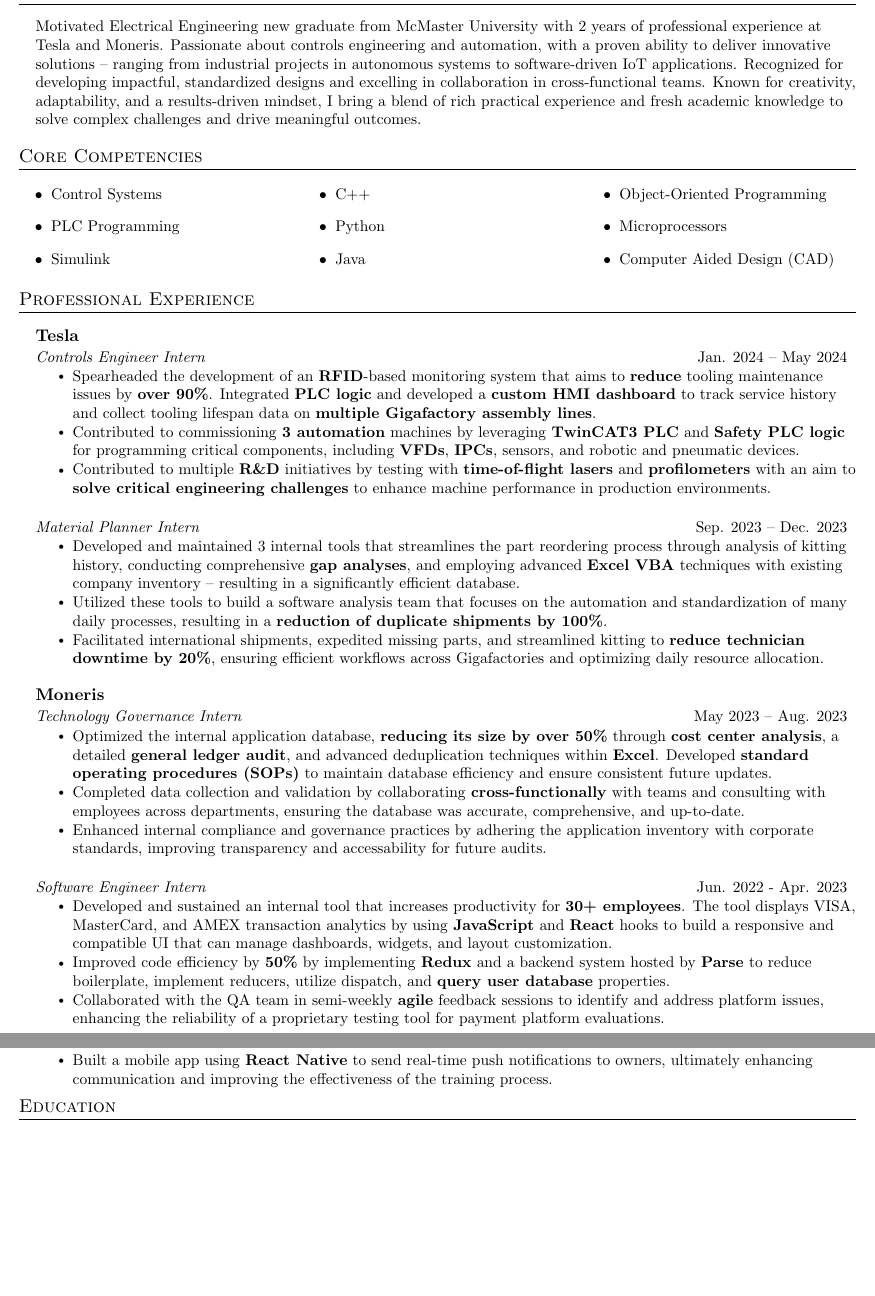
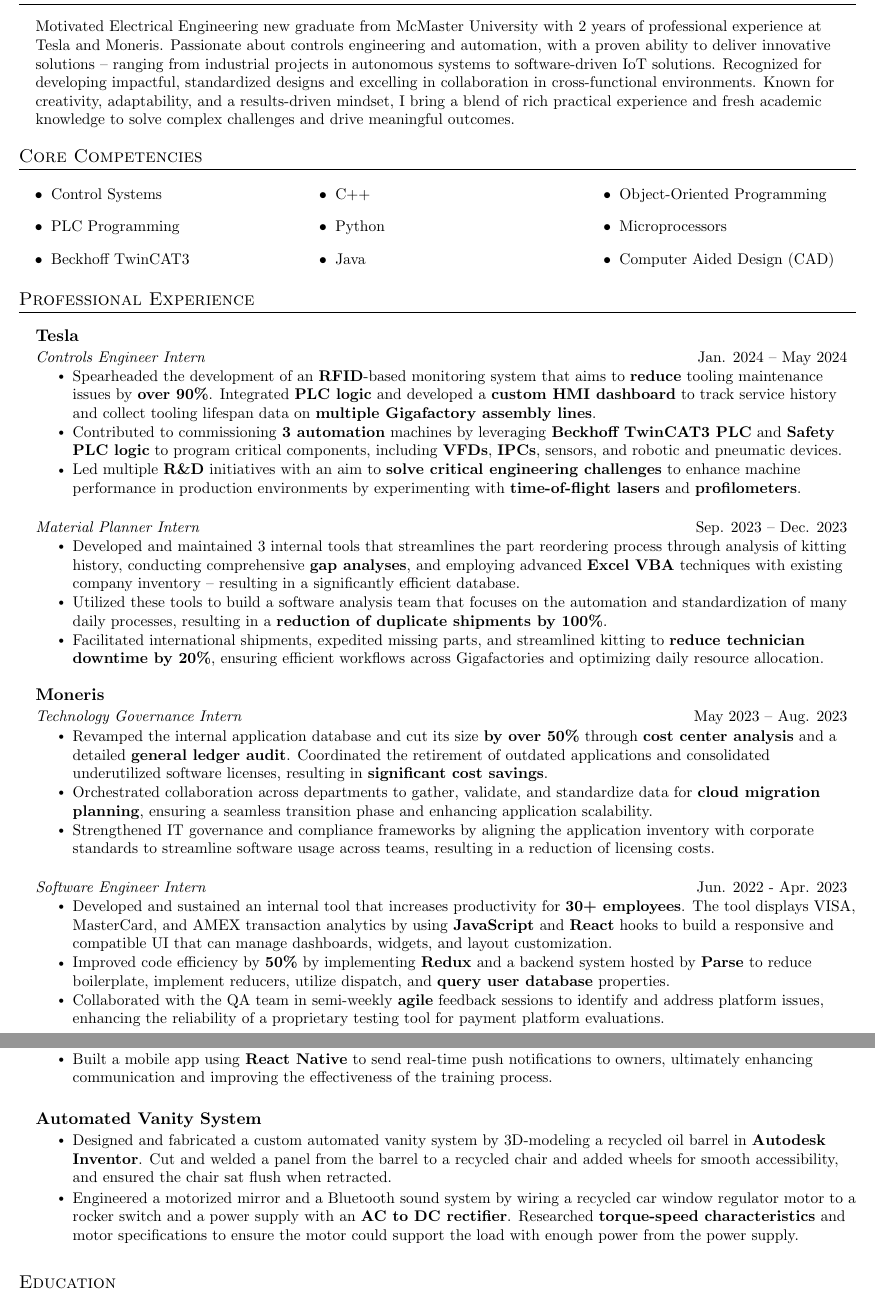
Before and after one commit to cjnour/Resume, a LaTeX CV (resume.tex): two parts of pages 1 and 2 of 2, joined at a grey line, cut so that both start at the same text, the shorter picture padded with empty space. Compiled offline with pdfLaTeX.

Commit message:
Improved the spacing on the second page and added in the Automated Vanity System to the Projects section.

```diff
--- a/resume.tex
+++ b/resume.tex
@@ -120,7 +120,7 @@
  \begin{itemize}[leftmargin=0.15in, label={}]
     \small{\item{
       % Motivated Electrical Engineering new grad student from McMaster University, with 2 years of professional experience at Tesla and Moneris. Passionate about controls engineering and automation, with a strong track record ranging from innovative industrial projects in autonomous systems, to creative software-driven IoT solutions powered by microprocessors. Combining hands-on industry experience with a strong academic background, I thrive in cross-functional, collaborative environments and enjoy tackling complex challenges. Known for creativity, adaptability, and a results-driven approach, I am eager to apply my skills and passion to make a meaningful impact.
-      Motivated Electrical Engineering new graduate from McMaster University with 2 years of professional experience at Tesla and Moneris. Passionate about controls engineering and automation, with a proven ability to deliver innovative solutions -- ranging from industrial projects in autonomous systems to software-driven IoT applications. Recognized for developing impactful, standardized designs and excelling in collaboration in cross-functional teams. Known for creativity, adaptability, and a results-driven mindset, I bring a blend of rich practical experience and fresh academic knowledge to solve complex challenges and drive meaningful outcomes.
+      Motivated Electrical Engineering new graduate from McMaster University with 2 years of professional experience at Tesla and Moneris. Passionate about controls engineering and automation, with a proven ability to deliver innovative solutions -- ranging from industrial projects in autonomous systems to software-driven IoT solutions. Recognized for developing impactful, standardized designs and excelling in collaboration in cross-functional environments. Known for creativity, adaptability, and a results-driven mindset, I bring a blend of rich practical experience and fresh academic knowledge to solve complex challenges and drive meaningful outcomes.
       %--Make it more cohesive and more structured, look at Mo's, infrastreuctue and paytment systems, and automative and automation,
     }}
  \end{itemize}
@@ -135,13 +135,15 @@
       \small
         \item{Control Systems}
         \item PLC Programming
-        \item Simulink
+        \item Beckhoff TwinCAT3
+        % \item Simulink
         \item C++
         \item Python
         \item Java
         \item Object-Oriented Programming
         \item Microprocessors
         \item Computer Aided Design (CAD)
+        % IDEA: Group coding languages as one point to save real-estate
     \end{itemize}
   \end{multicols}
 
@@ -166,8 +168,8 @@
       {Controls Engineer Intern}{Jan. 2024 – May 2024}
       \resumeItemListStart
         \resumeItem{Spearheaded the development of an \textbf{RFID}-based monitoring system that aims to \textbf{reduce} tooling maintenance issues by \textbf{over 90\%}. Integrated \textbf{PLC logic} and developed a \textbf{custom HMI dashboard} to track service history and collect tooling lifespan data on \textbf{multiple Gigafactory assembly lines}.}
-        \resumeItem{Contributed to commissioning \textbf{3 automation} machines by leveraging \textbf{TwinCAT3 PLC} and \textbf{Safety PLC logic} for programming critical components, including \textbf{VFDs}, \textbf{IPCs}, sensors, and robotic and pneumatic devices.}
-        \resumeItem{Contributed to multiple \textbf{R\&D} initiatives by testing with \textbf{time-of-flight lasers} and \textbf{profilometers} with an aim to \textbf{solve critical engineering challenges} to enhance machine performance in production environments.}
+        \resumeItem{Contributed to commissioning \textbf{3 automation} machines by leveraging \textbf{Beckhoff TwinCAT3 PLC} and \textbf{Safety PLC logic} to program critical components, including \textbf{VFDs}, \textbf{IPCs}, sensors, and robotic and pneumatic devices.}
+        \resumeItem{Led multiple \textbf{R\&D} initiatives with an aim to \textbf{solve critical engineering challenges} to enhance machine performance in production environments by experimenting with \textbf{time-of-flight lasers} and \textbf{profilometers}.}
       \resumeItemListEnd
 
       \vspace{3pt}
@@ -184,11 +186,17 @@
       {Moneris}{}
       {Technology Governance Intern}{May 2023 – Aug. 2023}
       \resumeItemListStart
-        \resumeItem{Optimized the internal application database, \textbf{reducing its size by over 50\%} through \textbf{cost center analysis}, a detailed \textbf{general ledger audit}, and advanced deduplication techniques within \textbf{Excel}. Developed \textbf{standard operating procedures (SOPs)} to maintain database efficiency and ensure consistent future updates.}
-        \resumeItem{Completed data collection and validation by collaborating \textbf{cross-functionally} with teams and consulting with employees across departments, ensuring the database was accurate, comprehensive, and up-to-date.}
-        \resumeItem{Enhanced internal compliance and governance practices by adhering the application inventory with corporate standards, improving transparency and accessability for future audits.}
+        \resumeItem{Revamped the internal application database and cut its size \textbf{by over 50\%} through \textbf{cost center analysis} and a detailed \textbf{general ledger audit}. Coordinated the retirement of outdated applications and consolidated underutilized software licenses, resulting in \textbf{significant cost savings}.}
+        \resumeItem{Orchestrated collaboration across departments to gather, validate, and standardize data for \textbf{cloud migration planning}, ensuring a seamless transition phase and enhancing application scalability.}
+        \resumeItem{Strengthened IT governance and compliance frameworks by aligning the application inventory with corporate standards to streamline software usage across teams, resulting in a reduction of licensing costs.}
       \resumeItemListEnd
-      %--retirement, usage, migration, migrating to the cloud, merging licenses, cutting costs, familiarity with the IT world,
+      % \resumeItemListStart
+      %   \resumeItem{Optimized the internal application database, \textbf{reducing its size by over 50\%} through \textbf{cost center analysis}, a detailed \textbf{general ledger audit}, and advanced deduplication techniques within \textbf{Excel}. Developed \textbf{standard operating procedures (SOPs)} to maintain database efficiency and ensure consistent future updates.}
+      %   \resumeItem{Completed data collection and validation by collaborating \textbf{cross-functionally} with teams and consulting with employees across departments, ensuring the database was accurate, comprehensive, and up-to-date.}
+      %   \resumeItem{Enhanced internal compliance and governance practices by adhering the application inventory with corporate standards, improving transparency and accessibility for future audits.}
+      % \resumeItemListEnd
+
+      % talk about retirement, usage, migration, migrating to the cloud, merging licenses, cutting costs, familiarity with the IT world
 
       \vspace{3pt}
 
@@ -249,4 +268,14 @@
+    \vspace{3pt}
+
+    \resumeProjectHeading
+      {Automated Vanity System}{}
+      \resumeItemListStart
+        \resumeItem{Designed and fabricated a custom automated vanity system by 3D-modeling a recycled oil barrel in \textbf{Autodesk Inventor}. Cut and welded a panel from the barrel to a recycled chair and added wheels for smooth accessibility, and ensured the chair sat flush when retracted.}
+        \resumeItem{Engineered a motorized mirror and a Bluetooth sound system by wiring a recycled car window regulator motor to a rocker switch and a power supply with an \textbf{AC to DC rectifier}. Researched \textbf{torque-speed characteristics} and motor specifications to ensure the motor could support the load with enough power from the power supply.}
+      \resumeItemListEnd
     \resumeSubHeadingListEnd
+
+    \vspace{3pt}
 
 %-----------EDUCATION-----------
 
```
Also changed, not shown: resume.pdf, resume.tex (28 more changed lines), 3 other files.
